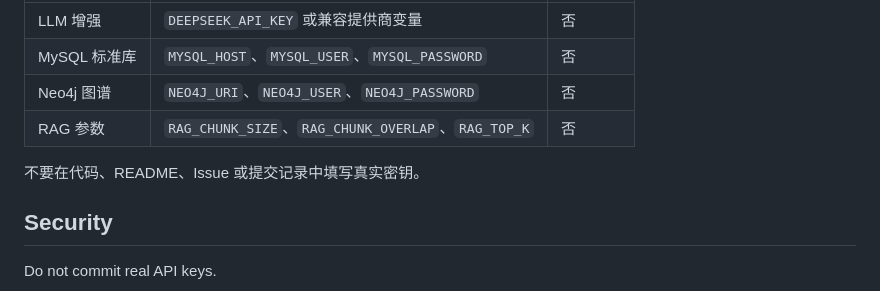
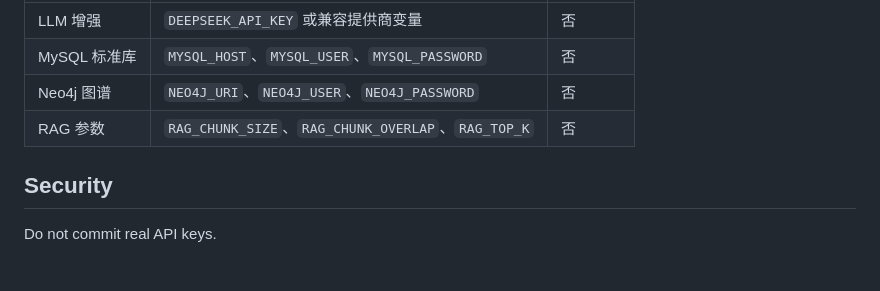
Before and after one commit to Ricky-7-Yan/intelligent-audit-system, a Markdown page: README.md, the part around the change. Drawn GitHub-style; blank space fills up the shorter version.

```diff
--- a/README.md
+++ b/README.md
@@ -117,7 +117,6 @@ python start.py
 | Neo4j 图谱 | `NEO4J_URI`、`NEO4J_USER`、`NEO4J_PASSWORD` | 否 |
 | RAG 参数 | `RAG_CHUNK_SIZE`、`RAG_CHUNK_OVERLAP`、`RAG_TOP_K` | 否 |
 
-不要在代码、README、Issue 或提交记录中填写真实密钥。
 
 ## Security
 
```
